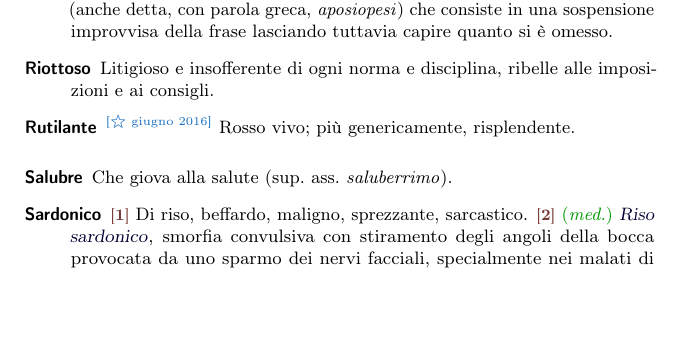
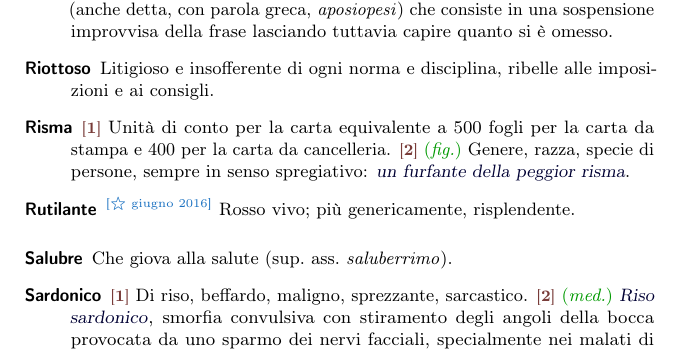
Before and after one commit to pdigiglio/dizionario, a LaTeX document (main.tex, which reads listeParole/R.tex): part of page 12 of 15, cut so that both start at the same text, the shorter picture padded with empty space. Compiled offline with pdfLaTeX.

Commit message:
Add 'risma'

```diff
--- a/listeParole/R.tex
+++ b/listeParole/R.tex
@@ -23,3 +23,8 @@
     name        = {Redivivo},% 2016-10-05
     description = {\switch{1}~Ritornato in vita, rinato a nuova vita: \ex{tornerà il giorno in cui redivivi omai gl’Itali staranno in campo audaci} (V.~Alfieri). \switch{2}~\iron~Che ridà sue notizie dopo lunga assenza o silenzio. \switch{3}~\iperb~Per indicare somiglianza con un personaggio del passato: \ex{è suo padre redivivo}}%
 }
+
+\newglossaryentry{risma}{% 5
+    name        = {Risma},% 2016-10-24
+    description = {\switch{1}~Unità di conto per la carta equivalente a $500$ fogli per la carta da stampa e $400$ per la carta da cancelleria. \switch{2}~\fig~Genere, razza, specie di persone, sempre in senso spregiativo: \ex{un furfante della peggior risma}}%
+}
```
